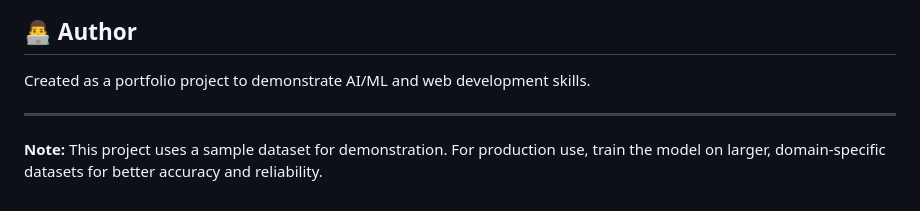
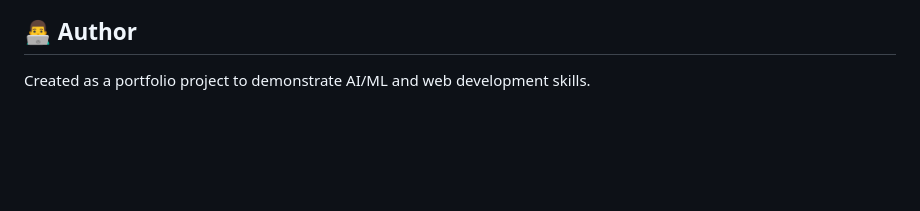
Before and after one commit to KeilizonDeiv/Sen_analyzer, a Markdown page: README.md, the part around the change. GitHub-like rendering; blank space fills up the shorter version.

```diff
--- a/README.md
+++ b/README.md
@@ -192,7 +192,3 @@ This project is open source and available for educational and portfolio purposes
 ## 👨‍💻 Author
 
 Created as a portfolio project to demonstrate AI/ML and web development skills.
-
----
-
-**Note:** This project uses a sample dataset for demonstration. For production use, train the model on larger, domain-specific datasets for better accuracy and reliability.
```
